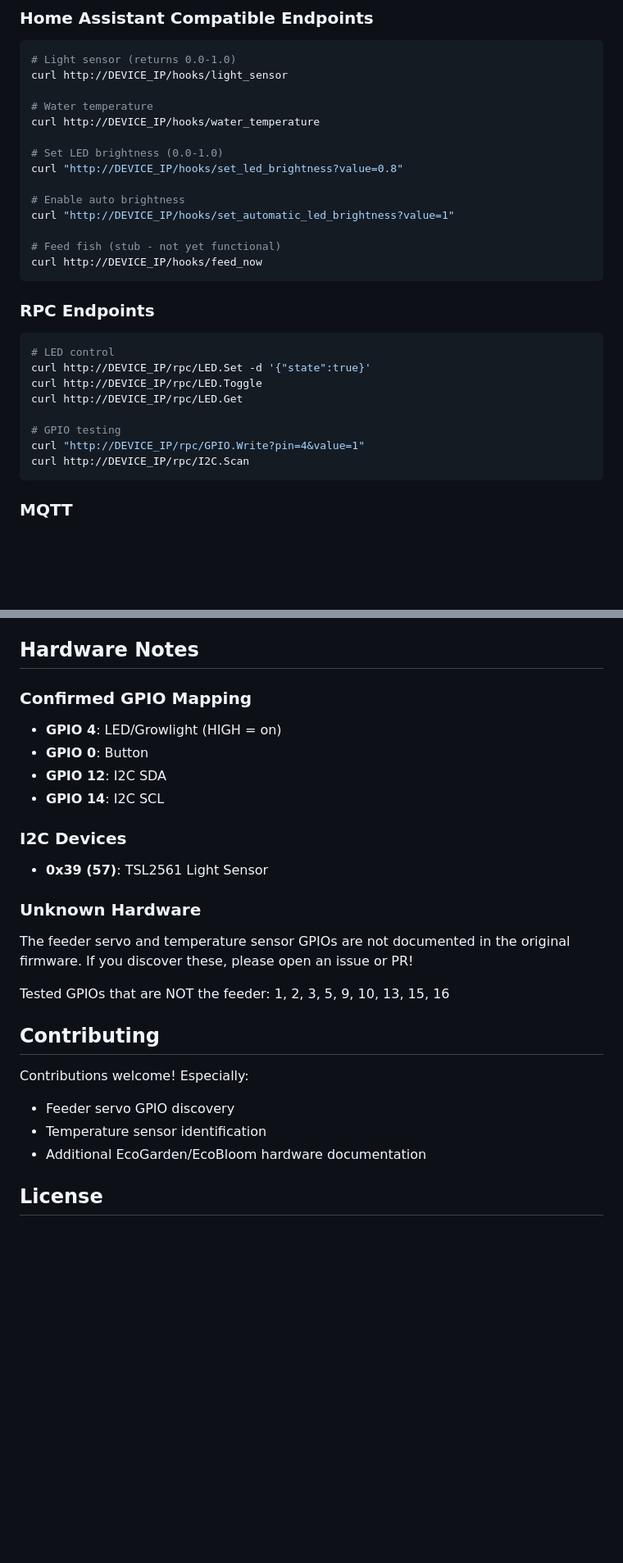
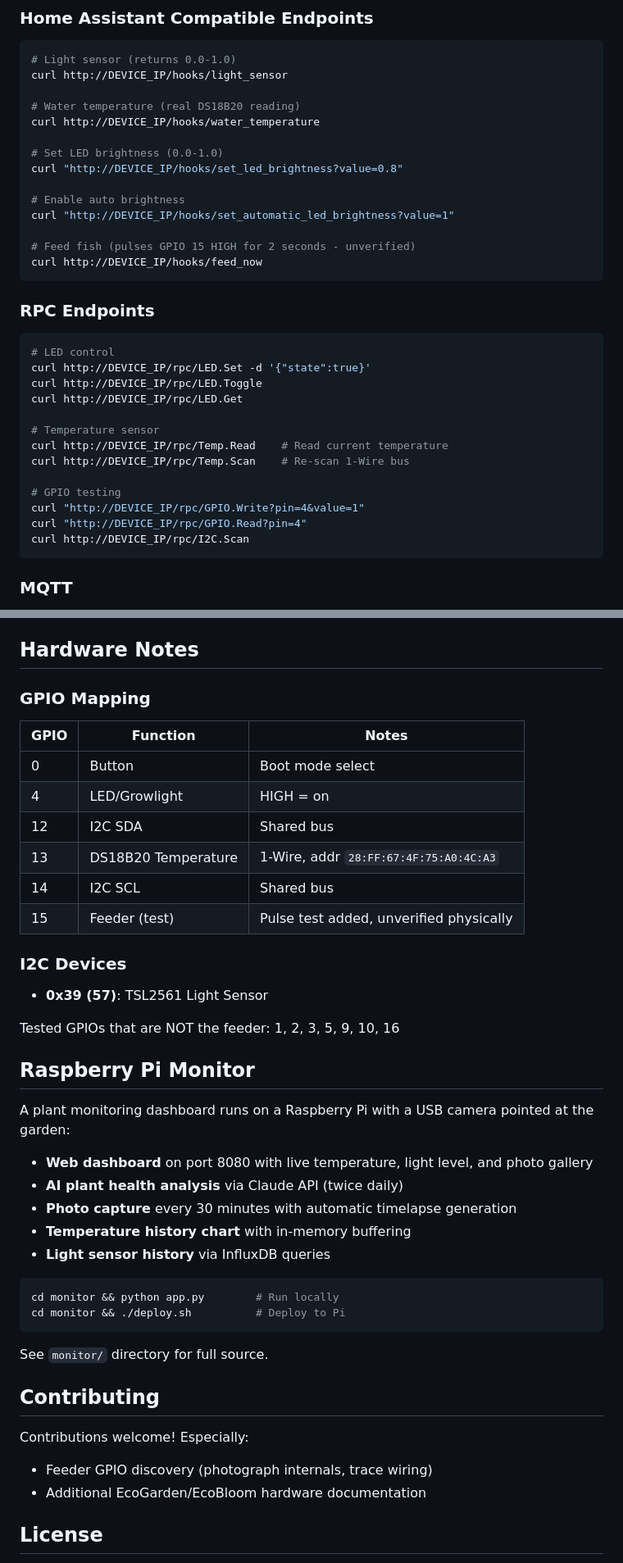
Before and after one commit to magnusmanders-web/ecogarden, a Markdown page: README.md, 2 parts joined by grey strips. Shown at 82% size. GitHub-like rendering; blank space fills up the shorter version.

````diff
--- a/README.md
+++ b/README.md
@@ -67,7 +81,7 @@ The AP automatically turns off once connected. If connection fails, it falls bac
 # Light sensor (returns 0.0-1.0)
 curl http://DEVICE_IP/hooks/light_sensor
 
-# Water temperature
+# Water temperature (real DS18B20 reading)
 curl http://DEVICE_IP/hooks/water_temperature
 
 # Set LED brightness (0.0-1.0)
@@ -76,7 +90,7 @@ curl "http://DEVICE_IP/hooks/set_led_brightness?value=0.8"
 # Enable auto brightness
 curl "http://DEVICE_IP/hooks/set_automatic_led_brightness?value=1"
 
-# Feed fish (stub - not yet functional)
+# Feed fish (pulses GPIO 15 HIGH for 2 seconds - unverified)
 curl http://DEVICE_IP/hooks/feed_now
 ```
 
@@ -88,8 +102,13 @@ curl http://DEVICE_IP/rpc/LED.Set -d '{"state":true}'
 curl http://DEVICE_IP/rpc/LED.Toggle
 curl http://DEVICE_IP/rpc/LED.Get
 
+# Temperature sensor
+curl http://DEVICE_IP/rpc/Temp.Read    # Read current temperature
+curl http://DEVICE_IP/rpc/Temp.Scan    # Re-scan 1-Wire bus
+
 # GPIO testing
 curl "http://DEVICE_IP/rpc/GPIO.Write?pin=4&value=1"
+curl "http://DEVICE_IP/rpc/GPIO.Read?pin=4"
 curl http://DEVICE_IP/rpc/I2C.Scan
 ```
 
@@ -119,28 +138,44 @@ Or add to your existing Home Assistant - see `homeassistant/config/configuration
 
 ## Hardware Notes
 
-### Confirmed GPIO Mapping
+### GPIO Mapping
 
-- **GPIO 4**: LED/Growlight (HIGH = on)
-- **GPIO 0**: Button
-- **GPIO 12**: I2C SDA
-- **GPIO 14**: I2C SCL
+| GPIO | Function | Notes |
+|------|----------|-------|
+| 0 | Button | Boot mode select |
+| 4 | LED/Growlight | HIGH = on |
+| 12 | I2C SDA | Shared bus |
+| 13 | DS18B20 Temperature | 1-Wire, addr `28:FF:67:4F:75:A0:4C:A3` |
+| 14 | I2C SCL | Shared bus |
+| 15 | Feeder (test) | Pulse test added, unverified physically |
 
 ### I2C Devices
 
 - **0x39 (57)**: TSL2561 Light Sensor
 
-### Unknown Hardware
+Tested GPIOs that are NOT the feeder: 1, 2, 3, 5, 9, 10, 16
 
-The feeder servo and temperature sensor GPIOs are not documented in the original firmware. If you discover these, please open an issue or PR!
+## Raspberry Pi Monitor
 
-Tested GPIOs that are NOT the feeder: 1, 2, 3, 5, 9, 10, 13, 15, 16
+A plant monitoring dashboard runs on a Raspberry Pi with a USB camera pointed at the garden:
+
+- **Web dashboard** on port 8080 with live temperature, light level, and photo gallery
+- **AI plant health analysis** via Claude API (twice daily)
+- **Photo capture** every 30 minutes with automatic timelapse generation
+- **Temperature history chart** with in-memory buffering
+- **Light sensor history** via InfluxDB queries
+
+```bash
+cd monitor && python app.py        # Run locally
+cd monitor && ./deploy.sh          # Deploy to Pi
+```
+
+See `monitor/` directory for full source.
 
 ## Contributing
 
 Contributions welcome! Especially:
-- Feeder servo GPIO discovery
-- Temperature sensor identification
+- Feeder GPIO discovery (photograph internals, trace wiring)
 - Additional EcoGarden/EcoBloom hardware documentation
 
 ## License
````
Also changed, not shown: other parts of README.md (+30 -16 lines).
